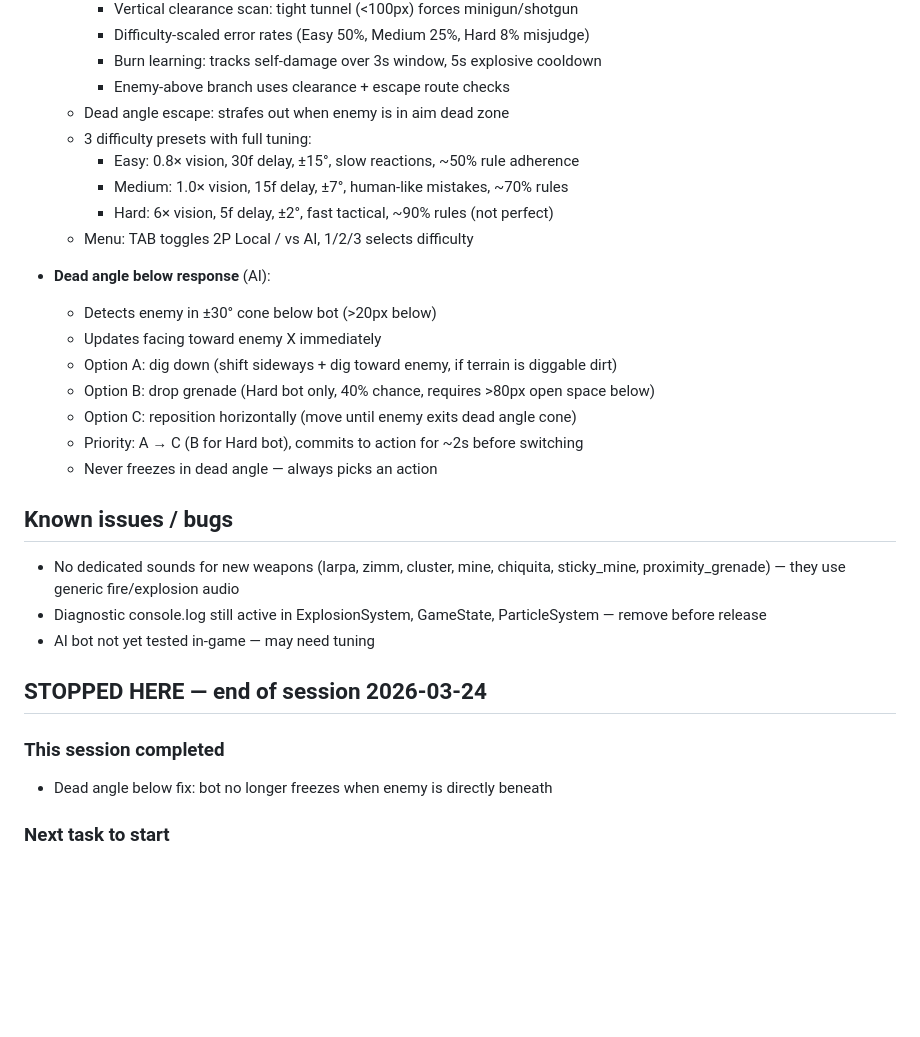
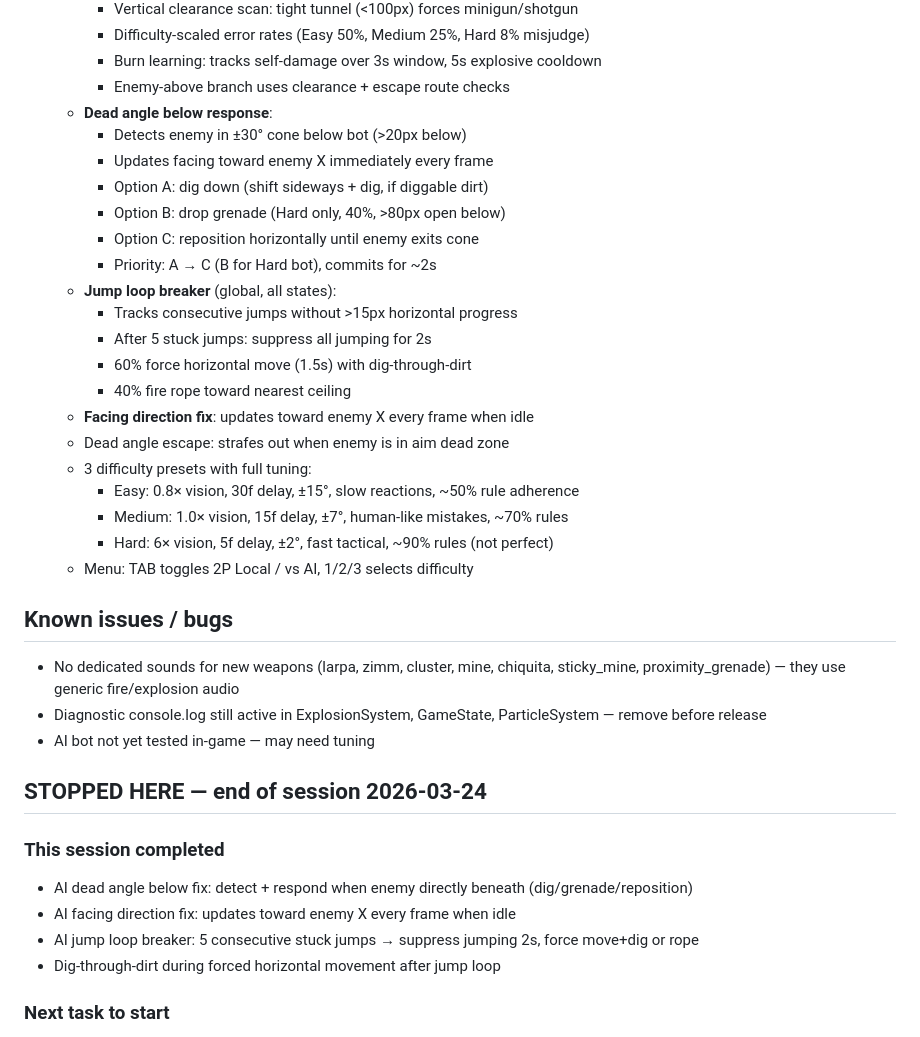
Before and after one commit to qwasko/liero-clone, a Markdown page: STATUS.md, the part around the change. Drawn GitHub-style; blank space fills up the shorter version.

Commit message:
docs: update STATUS.md — end of session 2026-03-24
Co-Authored-By: Claude Opus 4.6 <noreply@anthropic.com>

```diff
--- a/STATUS.md
+++ b/STATUS.md
@@ -134,21 +134,25 @@
     - Difficulty-scaled error rates (Easy 50%, Medium 25%, Hard 8% misjudge)
     - Burn learning: tracks self-damage over 3s window, 5s explosive cooldown
     - Enemy-above branch uses clearance + escape route checks
+  - **Dead angle below response**:
+    - Detects enemy in ±30° cone below bot (>20px below)
+    - Updates facing toward enemy X immediately every frame
+    - Option A: dig down (shift sideways + dig, if diggable dirt)
+    - Option B: drop grenade (Hard only, 40%, >80px open below)
+    - Option C: reposition horizontally until enemy exits cone
+    - Priority: A → C (B for Hard bot), commits for ~2s
+  - **Jump loop breaker** (global, all states):
+    - Tracks consecutive jumps without >15px horizontal progress
+    - After 5 stuck jumps: suppress all jumping for 2s
+    - 60% force horizontal move (1.5s) with dig-through-dirt
+    - 40% fire rope toward nearest ceiling
+  - **Facing direction fix**: updates toward enemy X every frame when idle
   - Dead angle escape: strafes out when enemy is in aim dead zone
   - 3 difficulty presets with full tuning:
     - Easy: 0.8× vision, 30f delay, ±15°, slow reactions, ~50% rule adherence
     - Medium: 1.0× vision, 15f delay, ±7°, human-like mistakes, ~70% rules
     - Hard: 6× vision, 5f delay, ±2°, fast tactical, ~90% rules (not perfect)
   - Menu: TAB toggles 2P Local / vs AI, 1/2/3 selects difficulty
-
-- **Dead angle below response** (AI):
-  - Detects enemy in ±30° cone below bot (>20px below)
-  - Updates facing toward enemy X immediately
-  - Option A: dig down (shift sideways + dig toward enemy, if terrain is diggable dirt)
-  - Option B: drop grenade (Hard bot only, 40% chance, requires >80px open space below)
-  - Option C: reposition horizontally (move until enemy exits dead angle cone)
-  - Priority: A → C (B for Hard bot), commits to action for ~2s before switching
-  - Never freezes in dead angle — always picks an action
 
 ## Known issues / bugs
 - No dedicated sounds for new weapons (larpa, zimm, cluster, mine, chiquita, sticky_mine, proximity_grenade)
@@ -160,7 +164,10 @@
 ## STOPPED HERE — end of session 2026-03-24
 
 ### This session completed
-- Dead angle below fix: bot no longer freezes when enemy is directly beneath
+- AI dead angle below fix: detect + respond when enemy directly beneath (dig/grenade/reposition)
+- AI facing direction fix: updates toward enemy X every frame when idle
+- AI jump loop breaker: 5 consecutive stuck jumps → suppress jumping 2s, force move+dig or rope
+- Dig-through-dirt during forced horizontal movement after jump loop
 
 ### Next task to start
 - Test AI in-game and tune all new systems
```
